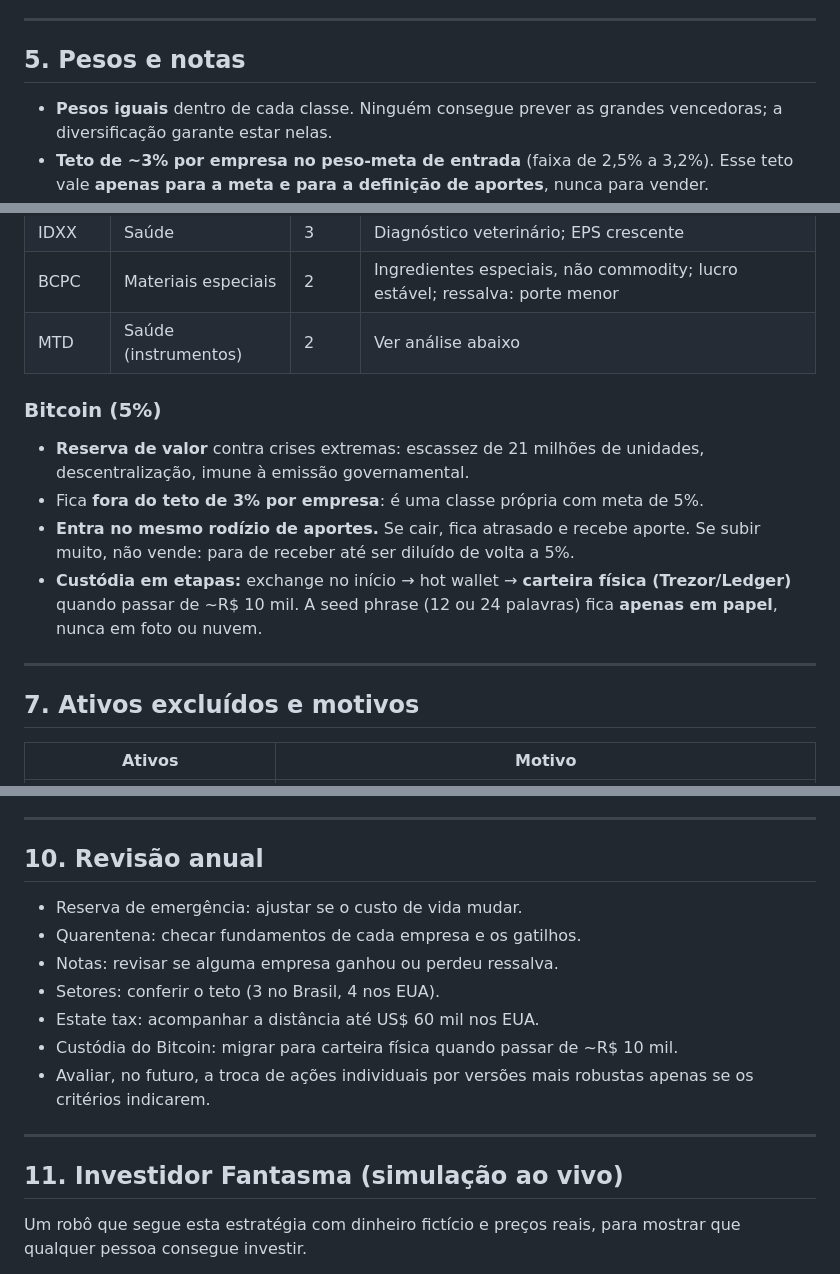
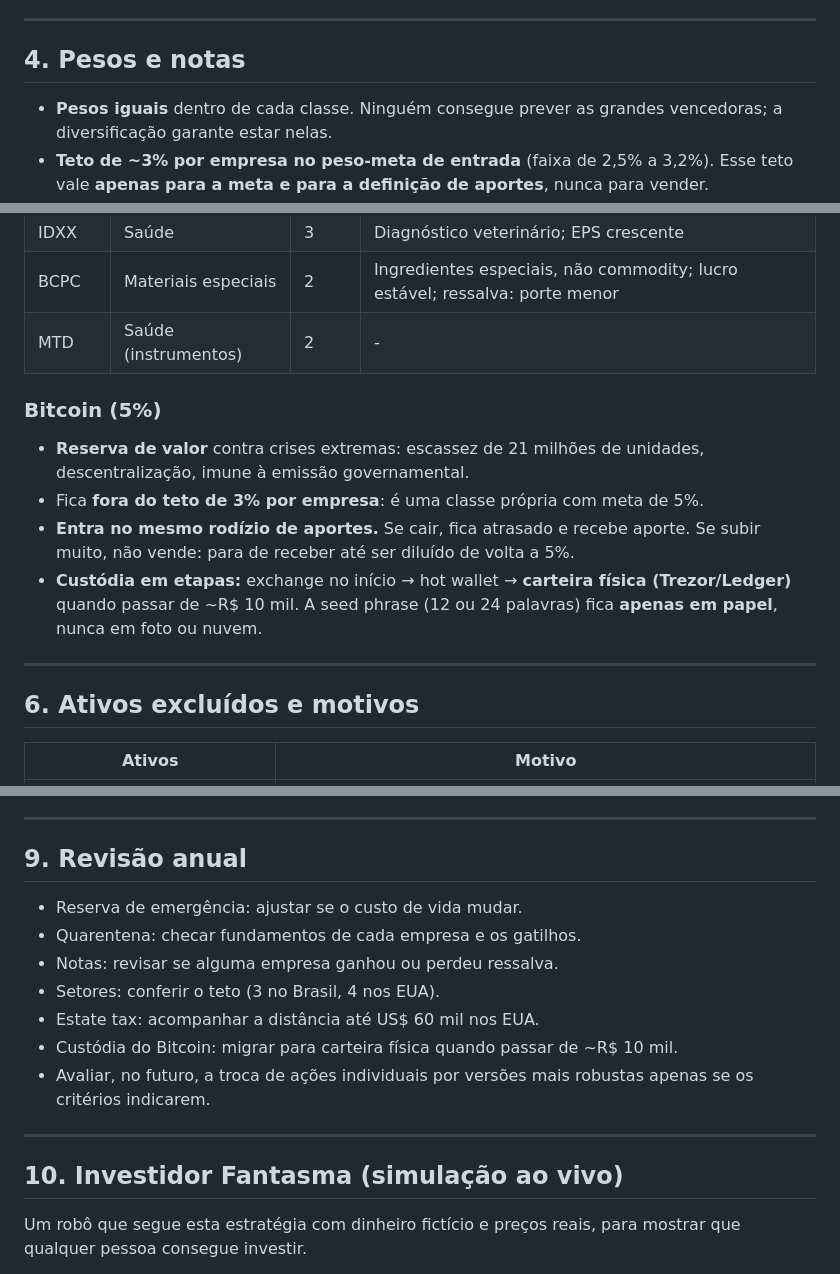
Before and after one commit to artur-duart/investidor-fantasma, a Markdown page: README.md, 3 parts joined by grey strips. Rendered like a GitHub page.

```diff
--- a/README.md
+++ b/README.md
@@ -79,7 +79,7 @@ Reprovou em qualquer item, está fora, independentemente do resto.
 
 ---
 
-## 5. Pesos e notas
+## 4. Pesos e notas
 
 - **Pesos iguais** dentro de cada classe. Ninguém consegue prever as grandes vencedoras; a diversificação garante estar nelas.
 - **Teto de ~3% por empresa no peso-meta de entrada** (faixa de 2,5% a 3,2%). Esse teto vale **apenas para a meta e para a definição de aportes**, nunca para vender.
@@ -139,7 +139,7 @@ Reprovou em qualquer item, está fora, independentemente do resto.
 | ISRG | Saúde | 3 | Cirurgia robótica; receita recorrente de instrumentos |
 | IDXX | Saúde | 3 | Diagnóstico veterinário; EPS crescente |
 | BCPC | Materiais especiais | 2 | Ingredientes especiais, não commodity; lucro estável; ressalva: porte menor |
-| MTD | Saúde (instrumentos) | 2 | Ver análise abaixo |
+| MTD | Saúde (instrumentos) | 2 | - |
 
 ### Bitcoin (5%)
 
@@ -150,7 +150,7 @@ Reprovou em qualquer item, está fora, independentemente do resto.
 
 ---
 
-## 7. Ativos excluídos e motivos
+## 6. Ativos excluídos e motivos
 
 | Ativos | Motivo |
 |---|---|
@@ -216,7 +216,7 @@ Reprovou em qualquer item, está fora, independentemente do resto.
 
 ---
 
-## 10. Revisão anual
+## 9. Revisão anual
 
 - Reserva de emergência: ajustar se o custo de vida mudar.
 - Quarentena: checar fundamentos de cada empresa e os gatilhos.
@@ -228,7 +228,7 @@ Reprovou em qualquer item, está fora, independentemente do resto.
 
 ---
 
-## 11. Investidor Fantasma (simulação ao vivo)
+## 10. Investidor Fantasma (simulação ao vivo)
 
 Um robô que segue esta estratégia com dinheiro fictício e preços reais, para mostrar que qualquer pessoa consegue investir.
 
```
Also changed, not shown: other parts of README.md (+4 -4 lines).
